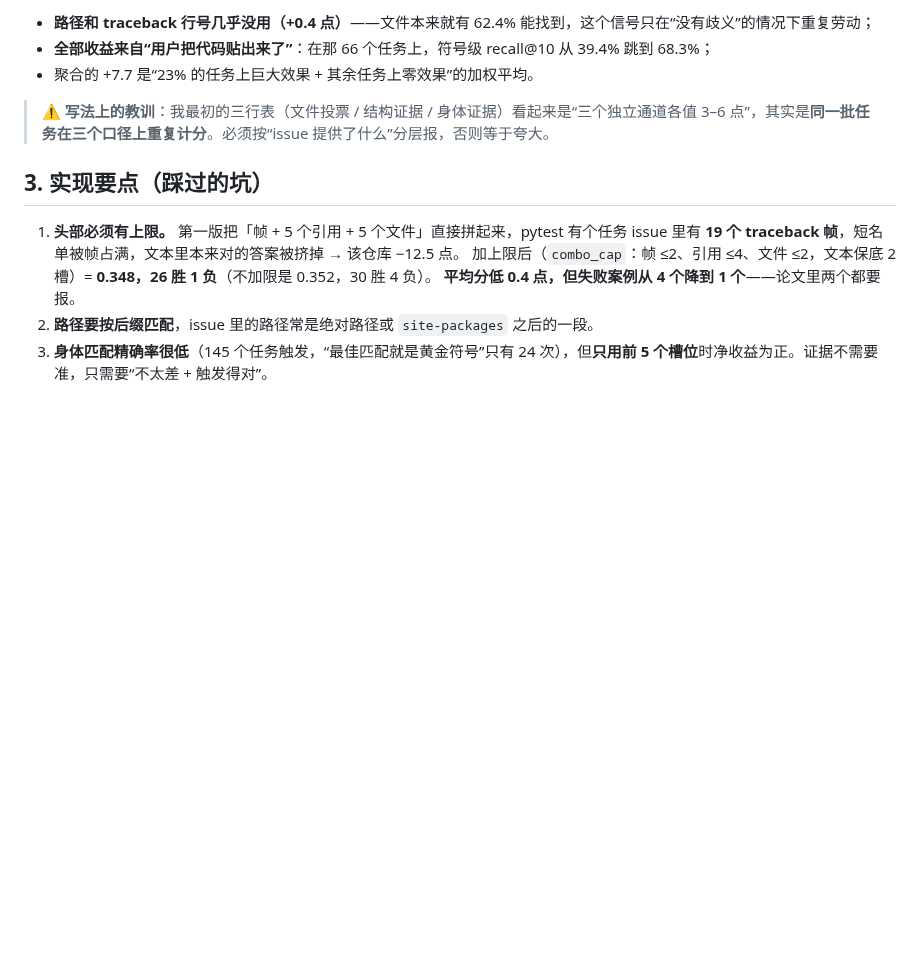
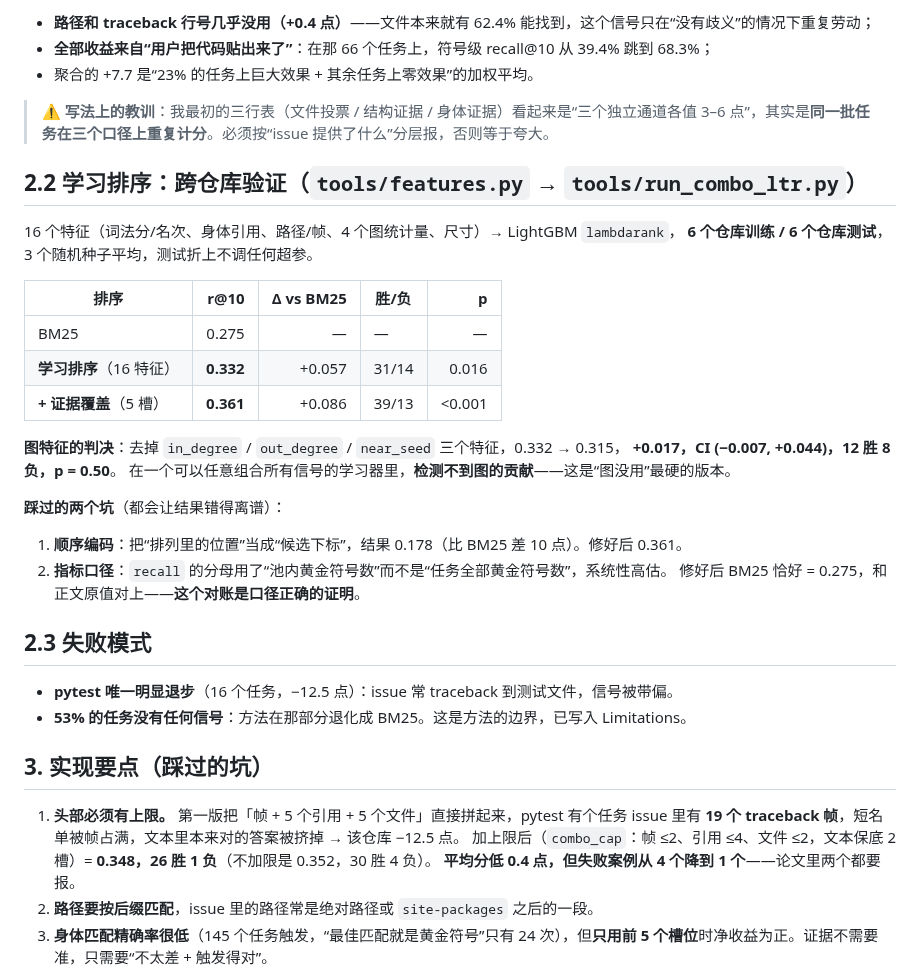
Before and after one commit to BugMaker-Pro/kaggleGemma-4, a Markdown page: docs/evidence.md, the part around the change. Rendered like a GitHub page; blank space fills up the shorter version.

```diff
--- a/docs/evidence.md
+++ b/docs/evidence.md
@@ -44,6 +44,32 @@
 
 > ⚠️ **写法上的教训**：我最初的三行表（文件投票 / 结构证据 / 身体证据）看起来是“三个独立通道各值 3–6 点”，其实是**同一批任务在三个口径上重复计分**。必须按“issue 提供了什么”分层报，否则等于夸大。
 
+## 2.2 学习排序：跨仓库验证（`tools/features.py` → `tools/run_combo_ltr.py`）
+
+16 个特征（词法分/名次、身体引用、路径/帧、4 个图统计量、尺寸）→ LightGBM `lambdarank`，
+**6 个仓库训练 / 6 个仓库测试**，3 个随机种子平均，测试折上不调任何超参。
+
+| 排序 | r@10 | Δ vs BM25 | 胜/负 | p |
+| --- | ---: | ---: | --- | ---: |
+| BM25 | 0.275 | — | — | — |
+| **学习排序**（16 特征） | **0.332** | +0.057 | 31/14 | 0.016 |
+| **+ 证据覆盖**（5 槽） | **0.361** | +0.086 | 39/13 | <0.001 |
+
+**图特征的判决**：去掉 `in_degree` / `out_degree` / `near_seed` 三个特征，0.332 → 0.315，
+**+0.017，CI (−0.007, +0.044)，12 胜 8 负，p = 0.50**。
+在一个可以任意组合所有信号的学习器里，**检测不到图的贡献**——这是“图没用”最硬的版本。
+
+**踩过的两个坑**（都会让结果错得离谱）：
+
+1. **顺序编码**：把“排列里的位置”当成“候选下标”，结果 0.178（比 BM25 差 10 点）。修好后 0.361。
+2. **指标口径**：`recall` 的分母用了“池内黄金符号数”而不是“任务全部黄金符号数”，系统性高估。
+   修好后 BM25 恰好 = 0.275，和正文原值对上——**这个对账是口径正确的证明**。
+
+## 2.3 失败模式
+
+- **pytest 唯一明显退步**（16 个任务，−12.5 点）：issue 常 traceback 到测试文件，信号被带偏。
+- **53% 的任务没有任何信号**：方法在那部分退化成 BM25。这是方法的边界，已写入 Limitations。
+
 ## 3. 实现要点（踩过的坑）
 
 1. **头部必须有上限。** 第一版把「帧 + 5 个引用 + 5 个文件」直接拼起来，pytest 有个任务 issue 里有 **19 个 traceback 帧**，短名单被帧占满，文本里本来对的答案被挤掉 → 该仓库 −12.5 点。
```
Also changed, not shown: paper/main.md (+2 -2 lines), paper/submission.md (+2 -2 lines), paper/fig1.png, 2 other files.
